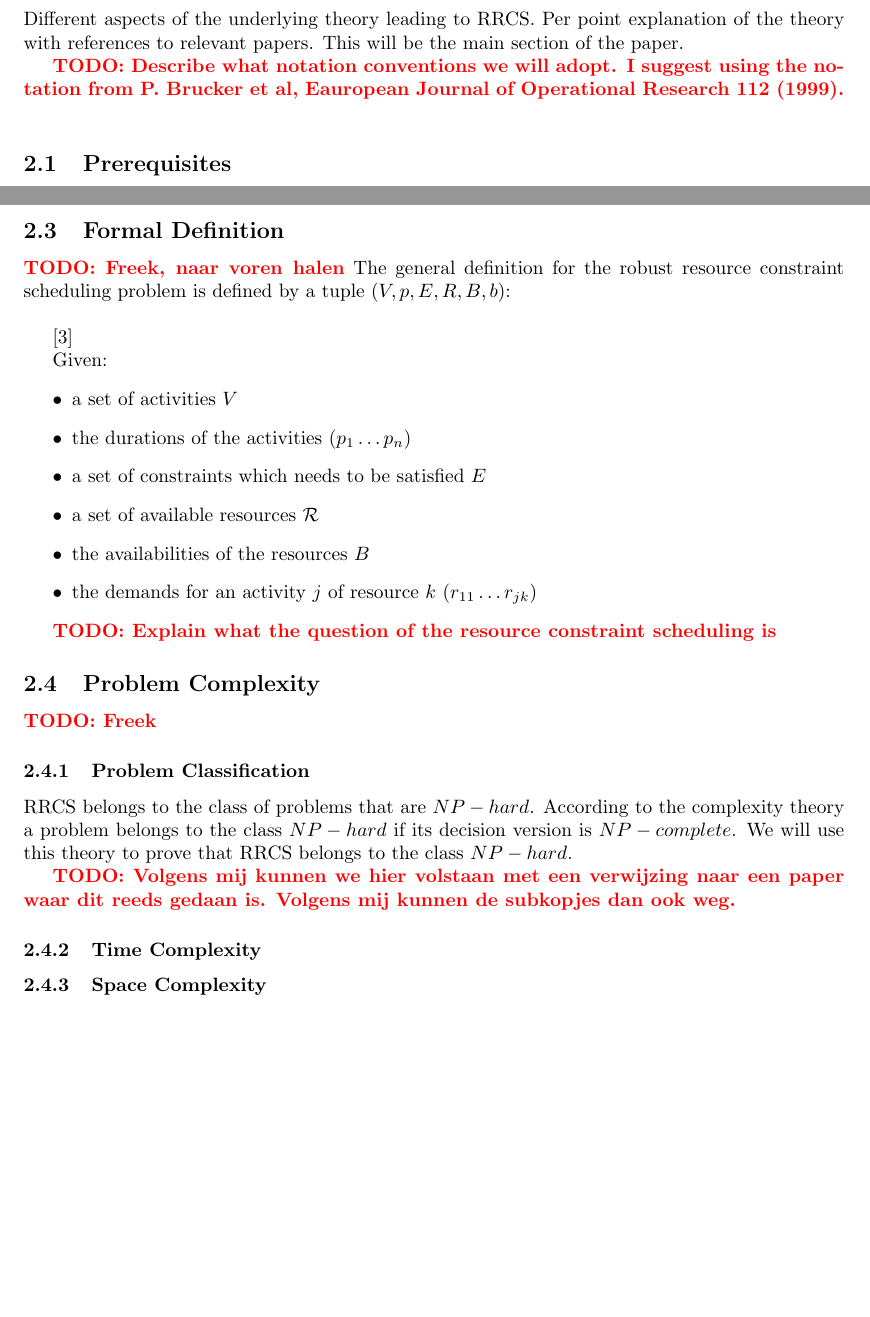
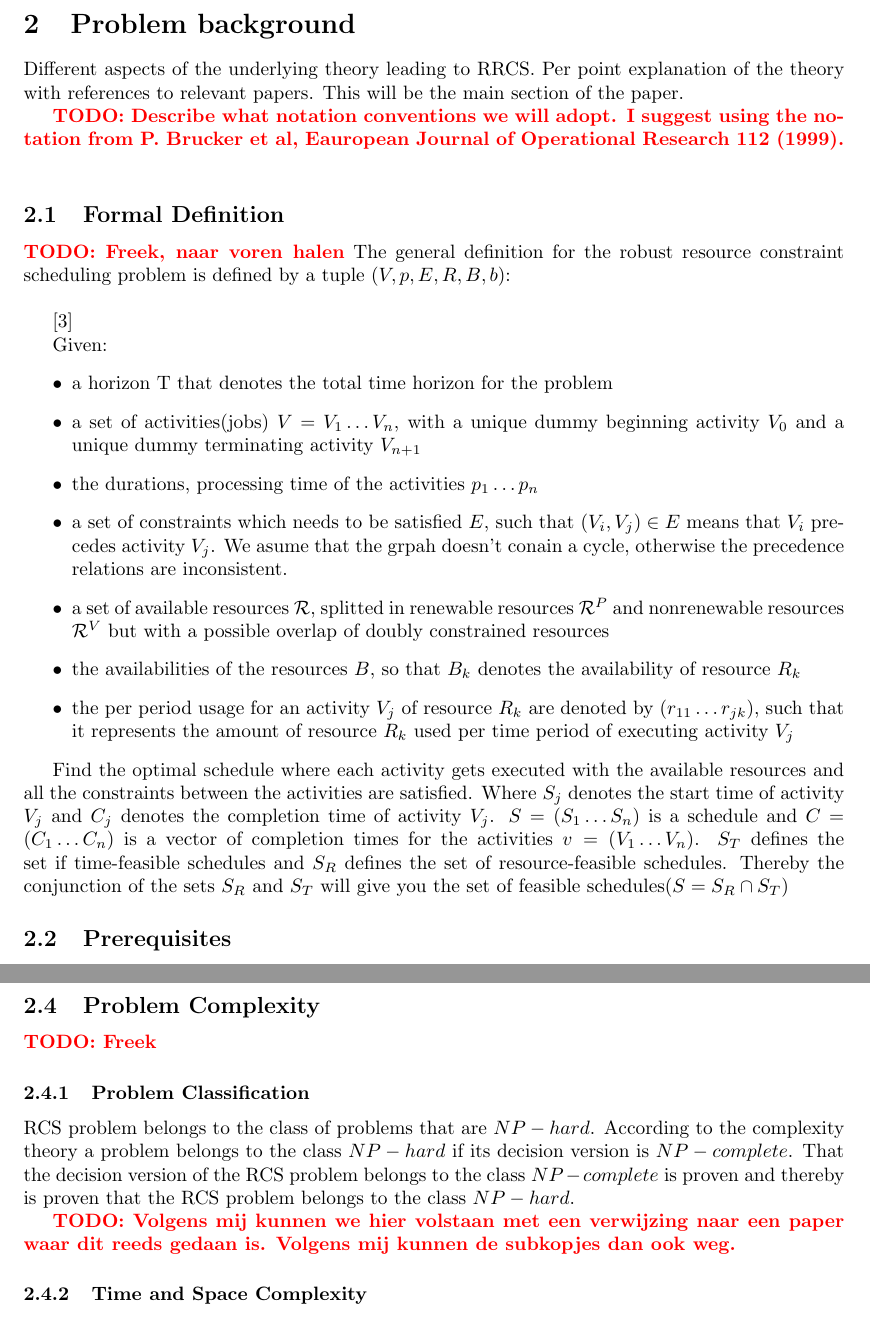
Before and after one commit to deazurain/rrcs, a LaTeX paper (rrcs.tex): two parts of pages 2 and 3 of 7, joined at a grey line, cut at the place of the change, the shorter picture padded with empty space. Compiled offline with pdfLaTeX.

Commit message:
Problem background

```diff
--- a/rrcs.tex
+++ b/rrcs.tex
@@ -66,6 +66,26 @@ Different aspects of the underlying theory leading to RRCS.  Per point explanati
 
 \TODO{Describe what notation conventions we will adopt. I suggest using the notation from P. Brucker et al, Eauropean Journal of Operational Research 112 (1999). }
 
+\subsection{Formal Definition}
+\TODO{Freek, naar voren halen}
+The general definition for the robust resource constraint scheduling problem is defined by a tuple $(V, p, E,R,B, b)$:\\
+
+\cite{brucker99}
+
+Given:
+\begin{itemize}
+\item a horizon T that denotes the total time horizon for the problem
+\item a set of activities(jobs) $V = V_1 \ldots V_n$, with a unique dummy beginning activity $V_0$ and a unique dummy terminating activity $V_{n+1}$
+\item the durations, processing time of the activities $p_1\ldots p_n$
+\item a set of constraints which needs to be satisfied $E$, such that $(V_i,V_j) \in E$ means that $V_i$ precedes activity $V_j$. We asume that the grpah doesn't conain a cycle, otherwise the precedence relations are inconsistent.
+\item a set of available resources $\mathcal{R}$, splitted in renewable resources $\mathcal{R}^P$ and nonrenewable resources $\mathcal{R}^V$ but with a possible overlap of doubly constrained resources
+\item the availabilities of the resources $B$, so that $B_k$ denotes the availability of resource $R_k$
+\item the per period usage for an activity $V_j$ of resource $R_k$ are denoted by $(r_{11}\ldots r_{jk})$, such that it represents the amount of resource $R_k$ used per time period of executing activity $V_j$
+\end{itemize}
+
+Find the optimal schedule where each activity gets executed with the available resources and all the constraints between the activities are satisfied. Where $S_j$ denotes the start time of activity $V_j$ and $C_j$ denotes the completion time of activity $V_j$. $S = (S_1 \ldots S_n)$ is a schedule and $C = (C_1 \ldots C_n)$ is a vector of completion times for the activities $v = (V_1 \ldots V_n)$.
+$S_T$ defines the set if time-feasible schedules and $S_R$ defines the set of resource-feasible schedules. Thereby the conjunction of the sets $S_R$ and $S_T$ will give you the set of feasible schedules($S = S_R \cap S_T$)
+
 \subsection{Prerequisites}
 In this section, the general problem focussed on in this paper is explained. Projects composed of activities, resources and constraints are introduced and a unifying notation is presented. First, some terminology is discussed followed by a problem definition.
 
@@ -89,32 +109,15 @@ The general idea of resource scheduling is to minimize the project execution tim
 \TODO{Wat is dit: Bastiaan.
 Mick G: Ik gok Simple Temporal Networks}
 
-\subsection{Formal Definition}
-\TODO{Freek, naar voren halen}
-The general definition for the robust resource constraint scheduling problem is defined by a tuple $(V, p, E,R,B, b)$:\\
-
-\cite{brucker99}
-
-Given:
-\begin{itemize}
-\item a set of activities $V$
-\item the durations of the activities $(p_1\ldots p_n)$
-\item a set of constraints which needs to be satisfied $E$
-\item a set of available resources $\mathcal{R}$
-\item the availabilities of the resources $B$
-\item the demands for an activity $j$ of resource $k$ $(r_{11}\ldots r_{jk})$
-\end{itemize}
-
-\TODO{Explain what the question of the resource constraint scheduling is}
-
 \subsection{Problem Complexity}
 \TODO{Freek}
 \subsubsection{Problem Classification}
-RRCS belongs to the class of problems that are $NP-hard$. According to the complexity theory a problem belongs to the class $NP-hard$ if its decision version is $NP-complete$. We will use this theory to prove that RRCS belongs to the class $NP-hard$.
+RCS problem belongs to the class of problems that are $NP-hard$. According to the complexity theory a problem belongs to the class $NP-hard$ if its decision version is $NP-complete$. That the decision version of the RCS problem belongs to the class $NP-complete$ is proven and thereby is proven that the RCS problem belongs to the class $NP-hard$.
 
 \TODO{Volgens mij kunnen we hier volstaan met een verwijzing naar een paper waar dit reeds gedaan is. Volgens mij kunnen de subkopjes dan ook weg.}
-\subsubsection{Time Complexity}
-\subsubsection{Space Complexity}
+\subsubsection{Time and Space Complexity}
+The time and space complexity of the RCS problem depends on the used algorithms used to solve the problem. There are currently two type of algorithms which are used in most cases, the exact algorithms and the approximation algorithms.
+Exact algorithms are mainly based on dynamic programming and the decomposition of the underlying network.
 
 \subsection{Problem Extension}
 The basic PS problem will sometimes not suffice. Several extensions to the PS problem have been made of which some will be discussed here.
```
